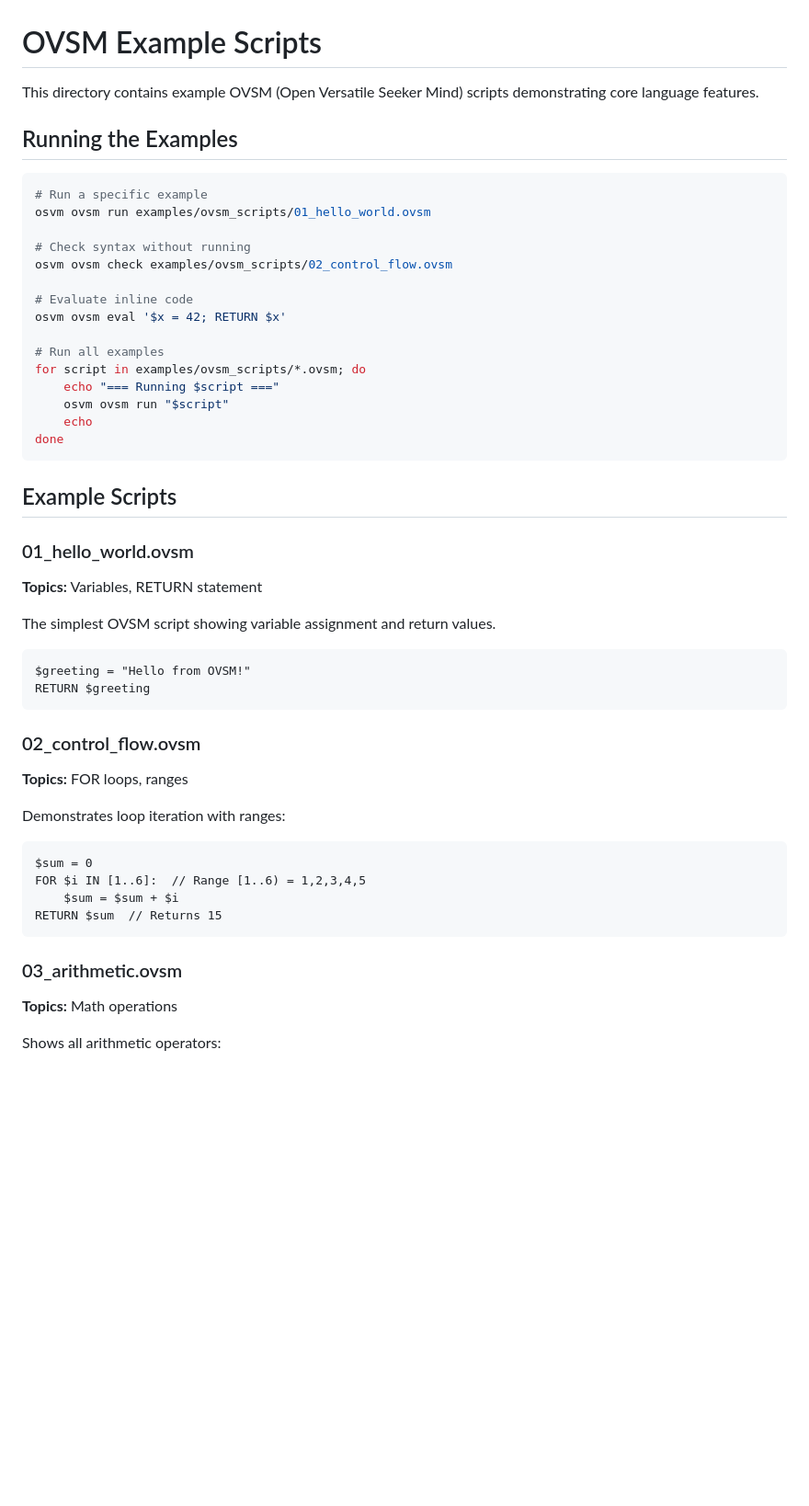
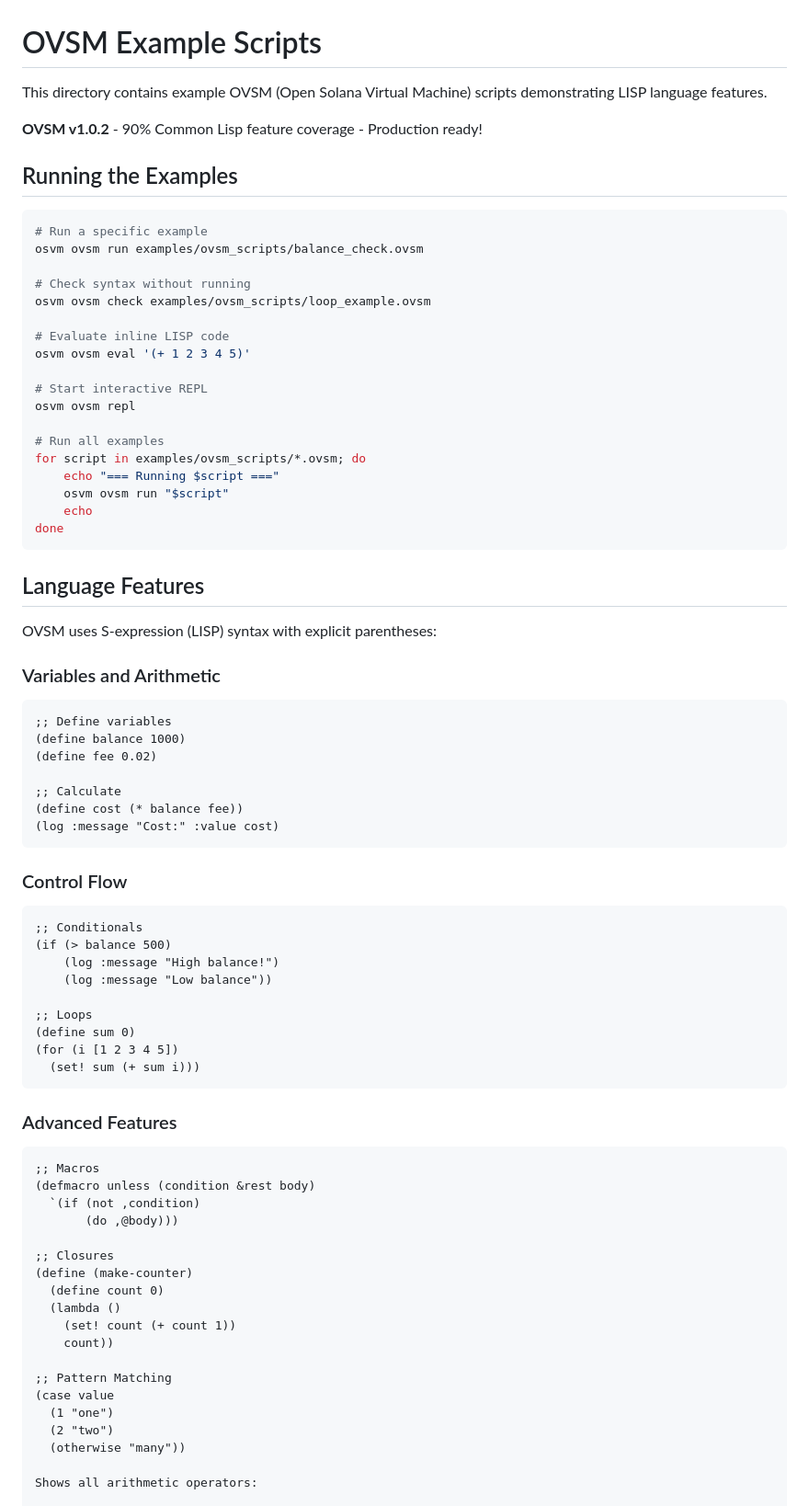
Before and after one commit to openSVM/osvm-cli, a Markdown page: examples/ovsm_scripts/README.md, the part around the change. Shown at 92% size. Rendered like a GitHub page; blank space fills up the shorter version.

````diff
--- a/examples/ovsm_scripts/README.md
+++ b/examples/ovsm_scripts/README.md
@@ -1,18 +1,23 @@
 # OVSM Example Scripts
 
-This directory contains example OVSM (Open Versatile Seeker Mind) scripts demonstrating core language features.
+This directory contains example OVSM (Open Solana Virtual Machine) scripts demonstrating LISP language features.
+
+**OVSM v1.0.2** - 90% Common Lisp feature coverage - Production ready!
 
 ## Running the Examples
 
 ```bash
 # Run a specific example
-osvm ovsm run examples/ovsm_scripts/01_hello_world.ovsm
+osvm ovsm run examples/ovsm_scripts/balance_check.ovsm
 
 # Check syntax without running
-osvm ovsm check examples/ovsm_scripts/02_control_flow.ovsm
+osvm ovsm check examples/ovsm_scripts/loop_example.ovsm
 
-# Evaluate inline code
-osvm ovsm eval '$x = 42; RETURN $x'
+# Evaluate inline LISP code
+osvm ovsm eval '(+ 1 2 3 4 5)'
+
+# Start interactive REPL
+osvm ovsm repl
 
 # Run all examples
 for script in examples/ovsm_scripts/*.ovsm; do
@@ -22,32 +27,53 @@ for script in examples/ovsm_scripts/*.ovsm; do
 done
 ```
 
-## Example Scripts
+## Language Features
 
-### 01_hello_world.ovsm
-**Topics:** Variables, RETURN statement
+OVSM uses S-expression (LISP) syntax with explicit parentheses:
 
-The simplest OVSM script showing variable assignment and return values.
+### Variables and Arithmetic
+```lisp
+;; Define variables
+(define balance 1000)
+(define fee 0.02)
 
-```ovsm
-$greeting = "Hello from OVSM!"
-RETURN $greeting
+;; Calculate
+(define cost (* balance fee))
+(log :message "Cost:" :value cost)
 ```
 
-### 02_control_flow.ovsm
-**Topics:** FOR loops, ranges
+### Control Flow
+```lisp
+;; Conditionals
+(if (> balance 500)
+    (log :message "High balance!")
+    (log :message "Low balance"))
 
-Demonstrates loop iteration with ranges:
-
-```ovsm
-$sum = 0
-FOR $i IN [1..6]:  // Range [1..6) = 1,2,3,4,5
-    $sum = $sum + $i
-RETURN $sum  // Returns 15
+;; Loops
+(define sum 0)
+(for (i [1 2 3 4 5])
+  (set! sum (+ sum i)))
 ```
 
-### 03_arithmetic.ovsm
-**Topics:** Math operations
+### Advanced Features
+```lisp
+;; Macros
+(defmacro unless (condition &rest body)
+  `(if (not ,condition)
+       (do ,@body)))
+
+;; Closures
+(define (make-counter)
+  (define count 0)
+  (lambda ()
+    (set! count (+ count 1))
+    count))
+
+;; Pattern Matching
+(case value
+  (1 "one")
+  (2 "two")
+  (otherwise "many"))
 
 Shows all arithmetic operators:
 
````
Also changed, not shown: README.md (+13 -8 lines), docs/README.md (+17 -14 lines).
